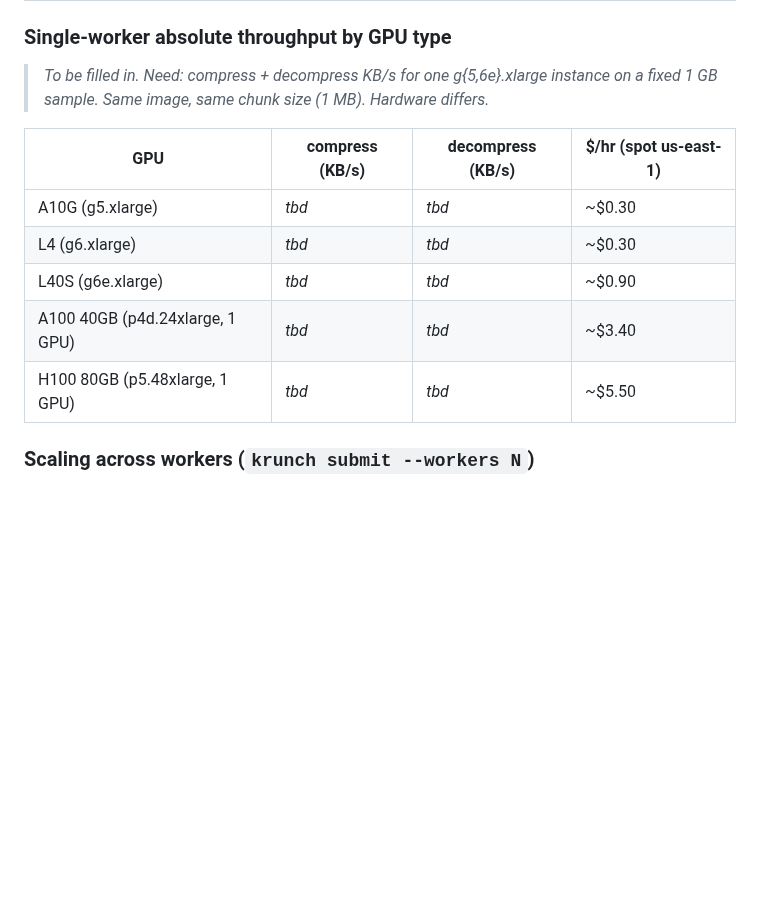
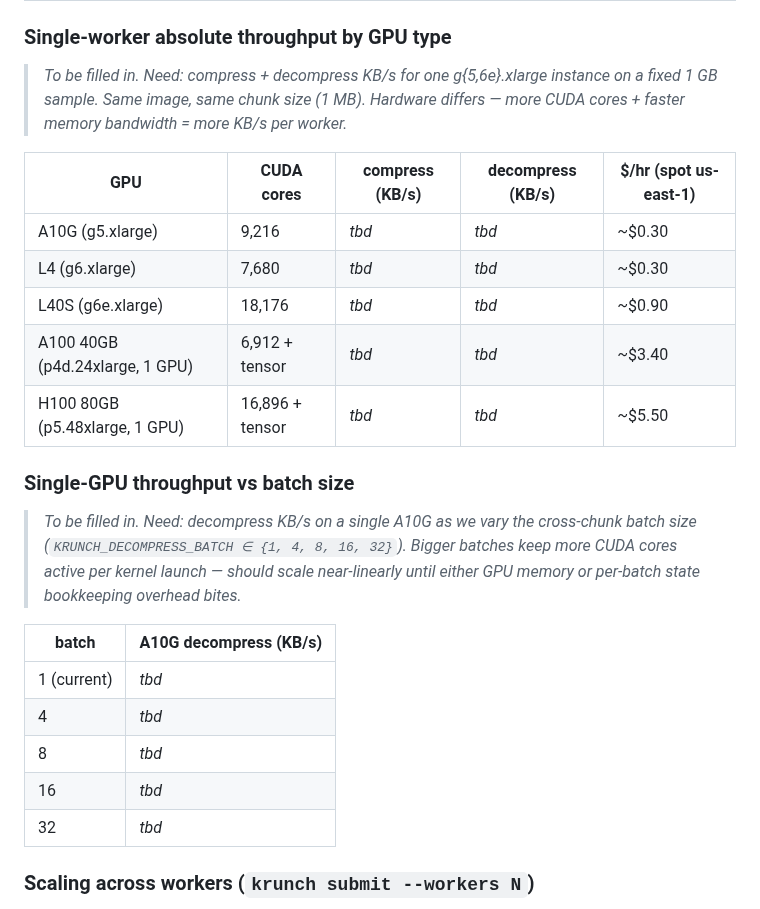
Before and after one commit to dmatth1/krunch, a Markdown page: README.md, the part around the change. Drawn GitHub-style; blank space fills up the shorter version.

Commit message:
README: add CUDA-core counts to GPU table + batch-size scaling table

```diff
--- a/README.md
+++ b/README.md
@@ -90,15 +90,32 @@ KB/s** on A10G fp16, byte-exact decompression.
 
 > *To be filled in. Need: compress + decompress KB/s for one g{5,6e}.xlarge
 > instance on a fixed 1 GB sample. Same image, same chunk size (1 MB).
-> Hardware differs.*
+> Hardware differs — more CUDA cores + faster memory bandwidth = more
+> KB/s per worker.*
 
-| GPU | compress (KB/s) | decompress (KB/s) | $/hr (spot us-east-1) |
-|---|---|---|---|
-| A10G (g5.xlarge) | _tbd_ | _tbd_ | ~$0.30 |
-| L4 (g6.xlarge) | _tbd_ | _tbd_ | ~$0.30 |
-| L40S (g6e.xlarge) | _tbd_ | _tbd_ | ~$0.90 |
-| A100 40GB (p4d.24xlarge, 1 GPU) | _tbd_ | _tbd_ | ~$3.40 |
-| H100 80GB (p5.48xlarge, 1 GPU) | _tbd_ | _tbd_ | ~$5.50 |
+| GPU | CUDA cores | compress (KB/s) | decompress (KB/s) | $/hr (spot us-east-1) |
+|---|---|---|---|---|
+| A10G (g5.xlarge) | 9,216 | _tbd_ | _tbd_ | ~$0.30 |
+| L4 (g6.xlarge) | 7,680 | _tbd_ | _tbd_ | ~$0.30 |
+| L40S (g6e.xlarge) | 18,176 | _tbd_ | _tbd_ | ~$0.90 |
+| A100 40GB (p4d.24xlarge, 1 GPU) | 6,912 + tensor | _tbd_ | _tbd_ | ~$3.40 |
+| H100 80GB (p5.48xlarge, 1 GPU) | 16,896 + tensor | _tbd_ | _tbd_ | ~$5.50 |
+
+### Single-GPU throughput vs batch size
+
+> *To be filled in. Need: decompress KB/s on a single A10G as we vary*
+> *the cross-chunk batch size (`KRUNCH_DECOMPRESS_BATCH ∈ {1, 4, 8, 16, 32}`).*
+> *Bigger batches keep more CUDA cores active per kernel launch — should*
+> *scale near-linearly until either GPU memory or per-batch state*
+> *bookkeeping overhead bites.*
+
+| batch | A10G decompress (KB/s) |
+|---|---|
+| 1 (current) | _tbd_ |
+| 4 | _tbd_ |
+| 8 | _tbd_ |
+| 16 | _tbd_ |
+| 32 | _tbd_ |
 
 ### Scaling across workers (`krunch submit --workers N`)
 
```
